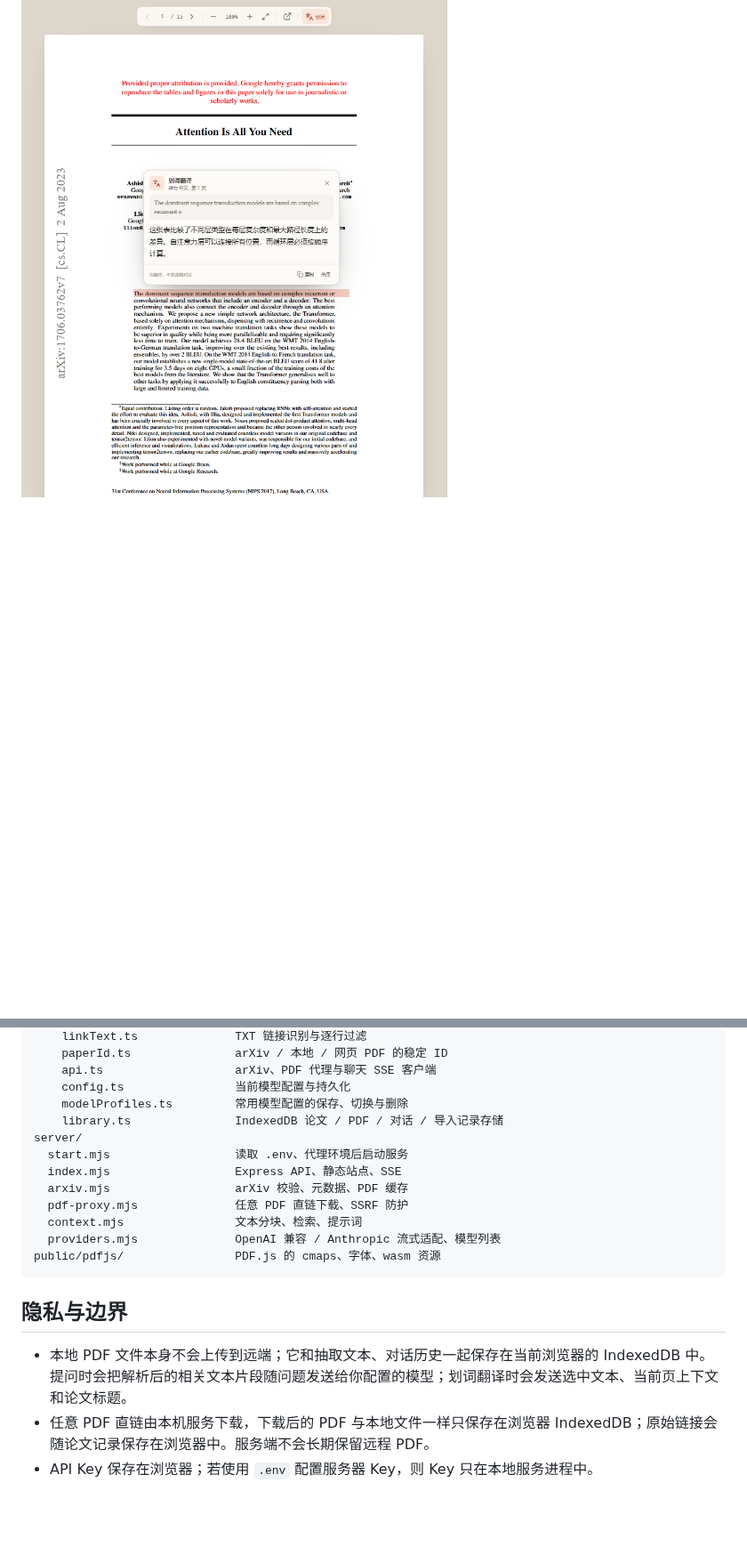
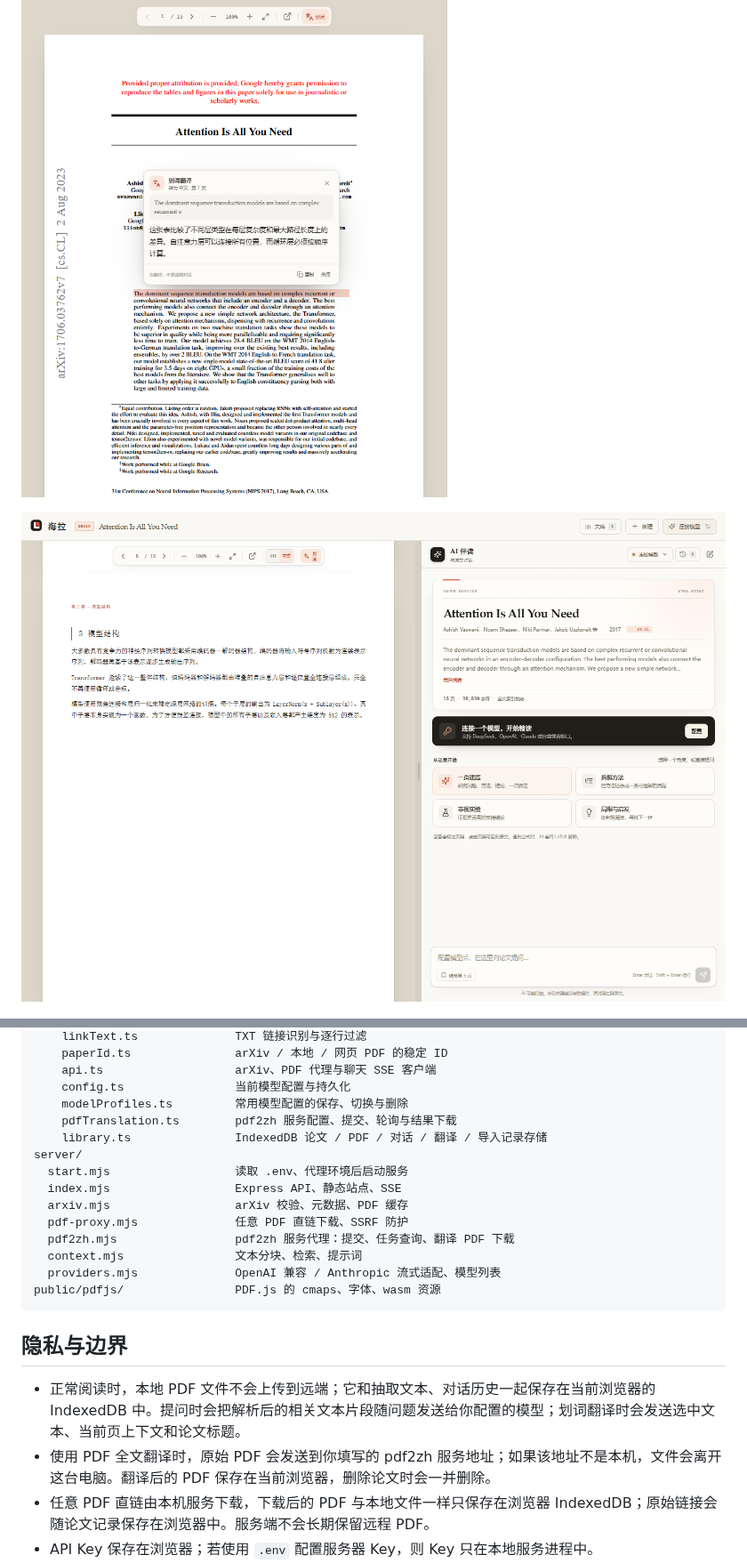
Before and after one commit to ScallopShark-ai/page-margin, a Markdown page: README.md, 2 parts joined by grey strips. Shown at 89% size. GitHub-like rendering; pictures changed too: docs/preview-pdf-translation.png (added); blank space fills up the shorter version.

Commit message:
feat: add pdf2zh full-paper translation

```diff
--- a/README.md
+++ b/README.md
@@ -9,6 +9,8 @@
 ![工作区](docs/preview-workspace.png)
 
 ![划词翻译](docs/preview-translation.png)
+
+![PDF 全文翻译](docs/preview-pdf-translation.png)
 
 ![批量导入](docs/preview-batch.png)
 
@@ -247,12 +277,14 @@ src/
     api.ts                   arXiv、PDF 代理与聊天 SSE 客户端
     config.ts                当前模型配置与持久化
     modelProfiles.ts         常用模型配置的保存、切换与删除
-    library.ts               IndexedDB 论文 / PDF / 对话 / 导入记录存储
+    pdfTranslation.ts        pdf2zh 服务配置、提交、轮询与结果下载
+    library.ts               IndexedDB 论文 / PDF / 对话 / 翻译 / 导入记录存储
 server/
   start.mjs                  读取 .env、代理环境后启动服务
   index.mjs                  Express API、静态站点、SSE
   arxiv.mjs                  arXiv 校验、元数据、PDF 缓存
   pdf-proxy.mjs              任意 PDF 直链下载、SSRF 防护
+  pdf2zh.mjs                 pdf2zh 服务代理：提交、任务查询、翻译 PDF 下载
   context.mjs                文本分块、检索、提示词
   providers.mjs              OpenAI 兼容 / Anthropic 流式适配、模型列表
 public/pdfjs/                PDF.js 的 cmaps、字体、wasm 资源
@@ -260,7 +292,8 @@ public/pdfjs/                PDF.js 的 cmaps、字体、wasm 资源
 
 ## 隐私与边界
 
-- 本地 PDF 文件本身不会上传到远端；它和抽取文本、对话历史一起保存在当前浏览器的 IndexedDB 中。提问时会把解析后的相关文本片段随问题发送给你配置的模型；划词翻译时会发送选中文本、当前页上下文和论文标题。
+- 正常阅读时，本地 PDF 文件不会上传到远端；它和抽取文本、对话历史一起保存在当前浏览器的 IndexedDB 中。提问时会把解析后的相关文本片段随问题发送给你配置的模型；划词翻译时会发送选中文本、当前页上下文和论文标题。
+- 使用 PDF 全文翻译时，原始 PDF 会发送到你填写的 pdf2zh 服务地址；如果该地址不是本机，文件会离开这台电脑。翻译后的 PDF 保存在当前浏览器，删除论文时会一并删除。
 - 任意 PDF 直链由本机服务下载，下载后的 PDF 与本地文件一样只保存在浏览器 IndexedDB；原始链接会随论文记录保存在浏览器中。服务端不会长期保留远程 PDF。
 - API Key 保存在浏览器；若使用 `.env` 配置服务器 Key，则 Key 只在本地服务进程中。
 - 「常用模型」会把名称、Base URL、模型名称和 API Key 一起保存在当前浏览器的 `localStorage`。读取模型列表时，Key 由本地服务转发给所选网关，但不会写入磁盘；清除站点数据会删除常用配置。
```
Also changed, not shown: other parts of README.md (+29 -1 lines), 8 other files.
